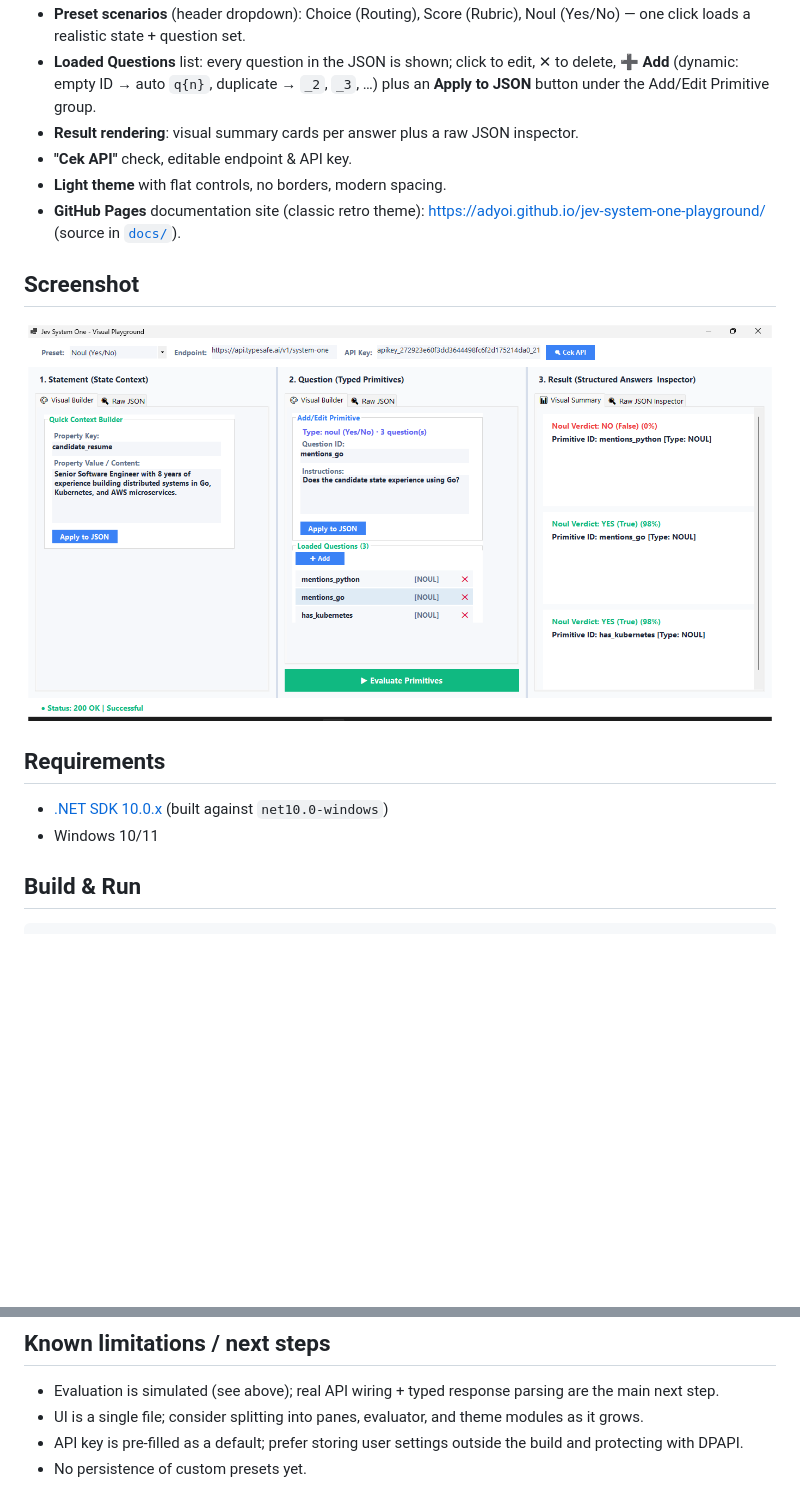
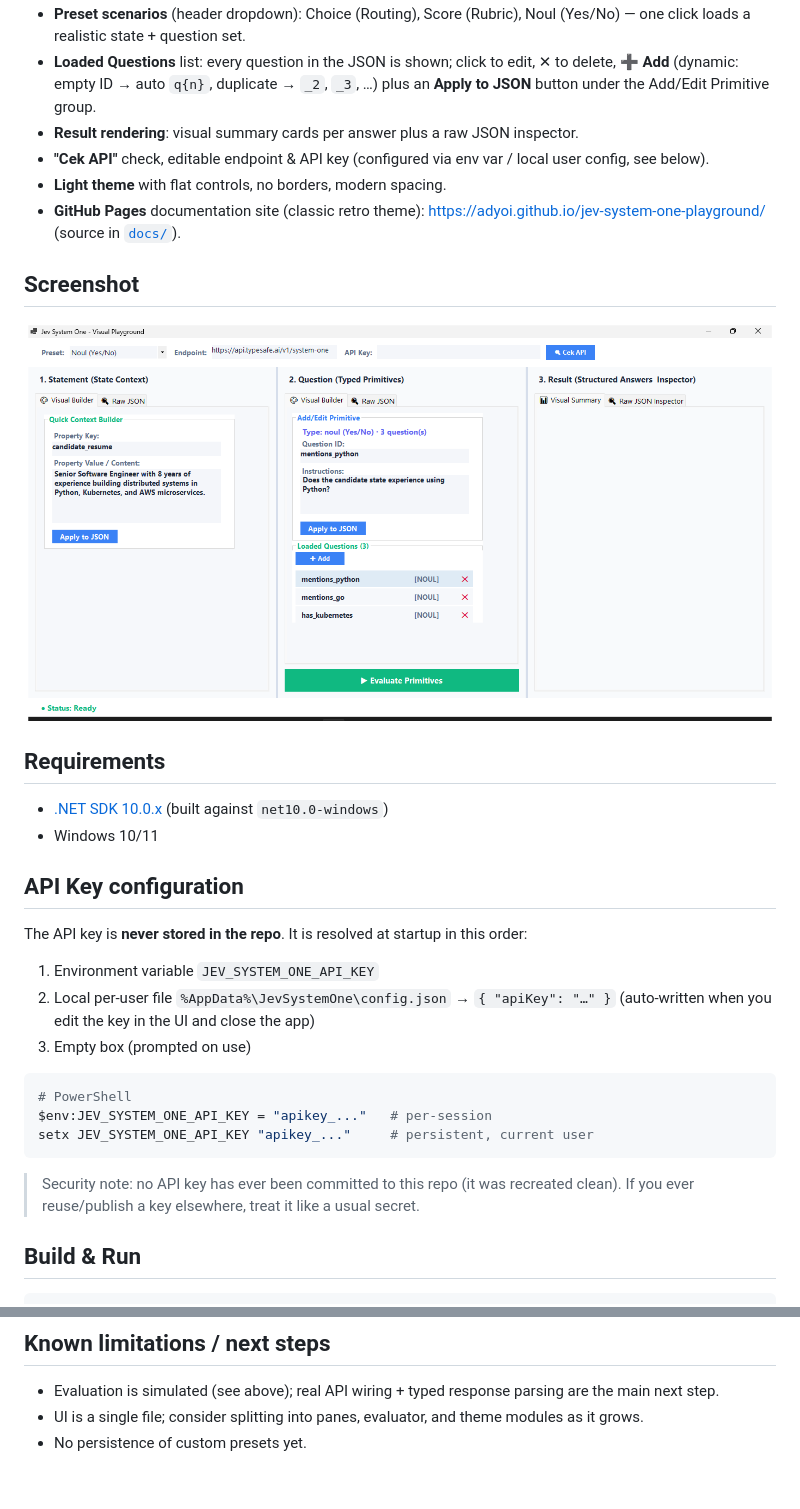
Before and after one commit to adyoi/jev-system-one-playground, a Markdown page: README.md, 2 parts joined by grey strips. Rendered like a GitHub page; pictures changed too: docs/screenshot.png; blank space fills up the shorter version.

Commit message:
Remove hardcoded API key (resolve via JEV_SYSTEM_ONE_API_KEY env / %%AppData%% config); Apply to JSON now renames question key on ID change; regenerate screenshot, README config docs

````diff
--- a/README.md
+++ b/README.md
@@ -23,7 +23,7 @@ Multiple questions — even mixed types — can be sent together in one request
 - **Preset scenarios** (header dropdown): Choice (Routing), Score (Rubric), Noul (Yes/No) — one click loads a realistic state + question set.
 - **Loaded Questions** list: every question in the JSON is shown; click to edit, ✕ to delete, **➕ Add** (dynamic: empty ID → auto `q{n}`, duplicate → `_2`, `_3`, …) plus an **Apply to JSON** button under the Add/Edit Primitive group.
 - **Result rendering**: visual summary cards per answer plus a raw JSON inspector.
-- **"Cek API"** check, editable endpoint & API key.
+- **"Cek API"** check, editable endpoint & API key (configured via env var / local user config, see below).
 - **Light theme** with flat controls, no borders, modern spacing.
 - **GitHub Pages** documentation site (classic retro theme): <https://adyoi.github.io/jev-system-one-playground/> (source in [`docs/`](docs/index.html)).
 
@@ -35,6 +35,22 @@ Multiple questions — even mixed types — can be sent together in one request
 
 - [.NET SDK 10.0.x](https://dotnet.microsoft.com/download) (built against `net10.0-windows`)
 - Windows 10/11
+
+## API Key configuration
+
+The API key is **never stored in the repo**. It is resolved at startup in this order:
+
+1. Environment variable `JEV_SYSTEM_ONE_API_KEY`
+2. Local per-user file `%AppData%\JevSystemOne\config.json` → `{ "apiKey": "…" }` (auto-written when you edit the key in the UI and close the app)
+3. Empty box (prompted on use)
+
+```powershell
+# PowerShell
+$env:JEV_SYSTEM_ONE_API_KEY = "apikey_..."   # per-session
+setx JEV_SYSTEM_ONE_API_KEY "apikey_..."     # persistent, current user
+```
+
+> Security note: no API key has ever been committed to this repo (it was recreated clean). If you ever reuse/publish a key elsewhere, treat it like a usual secret.
 
 ## Build & Run
 
@@ -122,5 +138,4 @@ dotnet publish -c Release -p:PublishProfile=win-x64
 
 - Evaluation is simulated (see above); real API wiring + typed response parsing are the main next step.
 - UI is a single file; consider splitting into panes, evaluator, and theme modules as it grows.
-- API key is pre-filled as a default; prefer storing user settings outside the build and protecting with DPAPI.
 - No persistence of custom presets yet.
````
Also changed, not shown: 1 other file.
